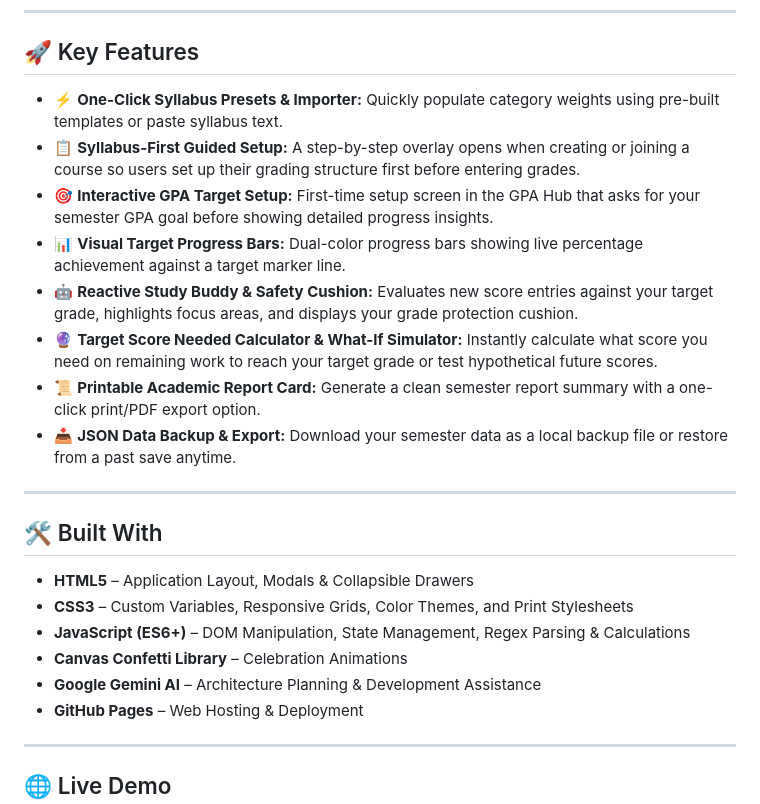
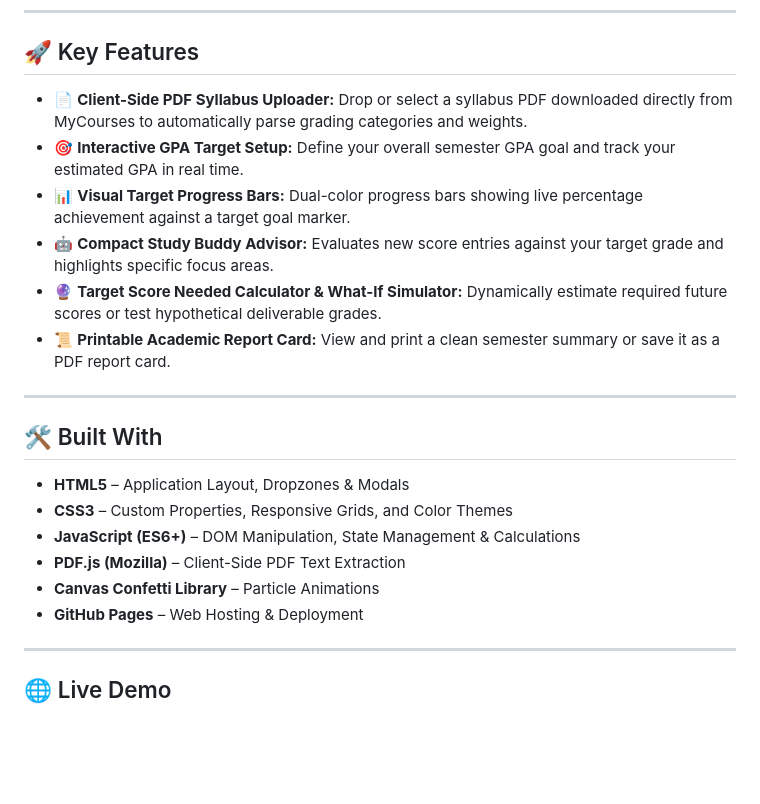
Before and after one commit to OliviaFric13/mgis130-app2, a Markdown page: README.md, the part around one of its changes. Rendered like a GitHub page; blank space fills up the shorter version.

```diff
--- a/README.md
+++ b/README.md
@@ -36,24 +34,22 @@ This project demonstrates the **Three-Layer Architecture** of information system
 
 ## 🚀 Key Features
 
-* ⚡ **One-Click Syllabus Presets & Importer:** Quickly populate category weights using pre-built templates or paste syllabus text.
-* 📋 **Syllabus-First Guided Setup:** A step-by-step overlay opens when creating or joining a course so users set up their grading structure first before entering grades.
-* 🎯 **Interactive GPA Target Setup:** First-time setup screen in the GPA Hub that asks for your semester GPA goal before showing detailed progress insights.
-* 📊 **Visual Target Progress Bars:** Dual-color progress bars showing live percentage achievement against a target marker line.
-* 🤖 **Reactive Study Buddy & Safety Cushion:** Evaluates new score entries against your target grade, highlights focus areas, and displays your grade protection cushion.
-* 🔮 **Target Score Needed Calculator & What-If Simulator:** Instantly calculate what score you need on remaining work to reach your target grade or test hypothetical future scores.
-* 📜 **Printable Academic Report Card:** Generate a clean semester report summary with a one-click print/PDF export option.
-* 📥 **JSON Data Backup & Export:** Download your semester data as a local backup file or restore from a past save anytime.
+* 📄 **Client-Side PDF Syllabus Uploader:** Drop or select a syllabus PDF downloaded directly from MyCourses to automatically parse grading categories and weights.
+* 🎯 **Interactive GPA Target Setup:** Define your overall semester GPA goal and track your estimated GPA in real time.
+* 📊 **Visual Target Progress Bars:** Dual-color progress bars showing live percentage achievement against a target goal marker.
+* 🤖 **Compact Study Buddy Advisor:** Evaluates new score entries against your target grade and highlights specific focus areas.
+* 🔮 **Target Score Needed Calculator & What-If Simulator:** Dynamically estimate required future scores or test hypothetical deliverable grades.
+* 📜 **Printable Academic Report Card:** View and print a clean semester summary or save it as a PDF report card.
 
 ---
 
 ## 🛠️ Built With
 
-* **HTML5** – Application Layout, Modals & Collapsible Drawers
-* **CSS3** – Custom Variables, Responsive Grids, Color Themes, and Print Stylesheets
-* **JavaScript (ES6+)** – DOM Manipulation, State Management, Regex Parsing & Calculations
-* **Canvas Confetti Library** – Celebration Animations
-* **Google Gemini AI** – Architecture Planning & Development Assistance
+* **HTML5** – Application Layout, Dropzones & Modals
+* **CSS3** – Custom Properties, Responsive Grids, and Color Themes
+* **JavaScript (ES6+)** – DOM Manipulation, State Management & Calculations
+* **PDF.js (Mozilla)** – Client-Side PDF Text Extraction
+* **Canvas Confetti Library** – Particle Animations
 * **GitHub Pages** – Web Hosting & Deployment
 
 ---
```
Also changed, not shown: other parts of README.md (+15 -17 lines).
